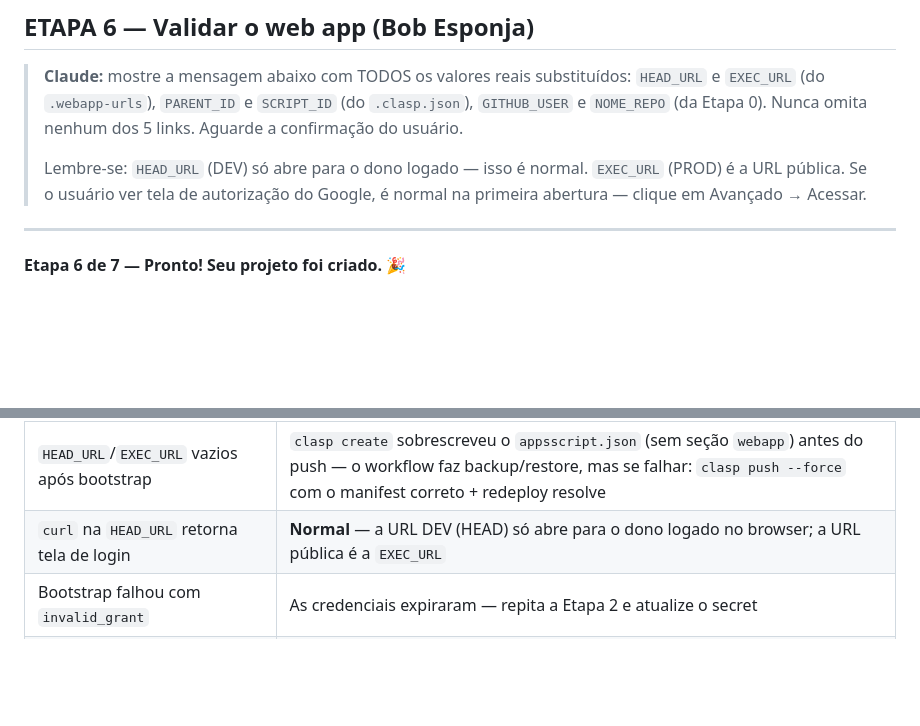
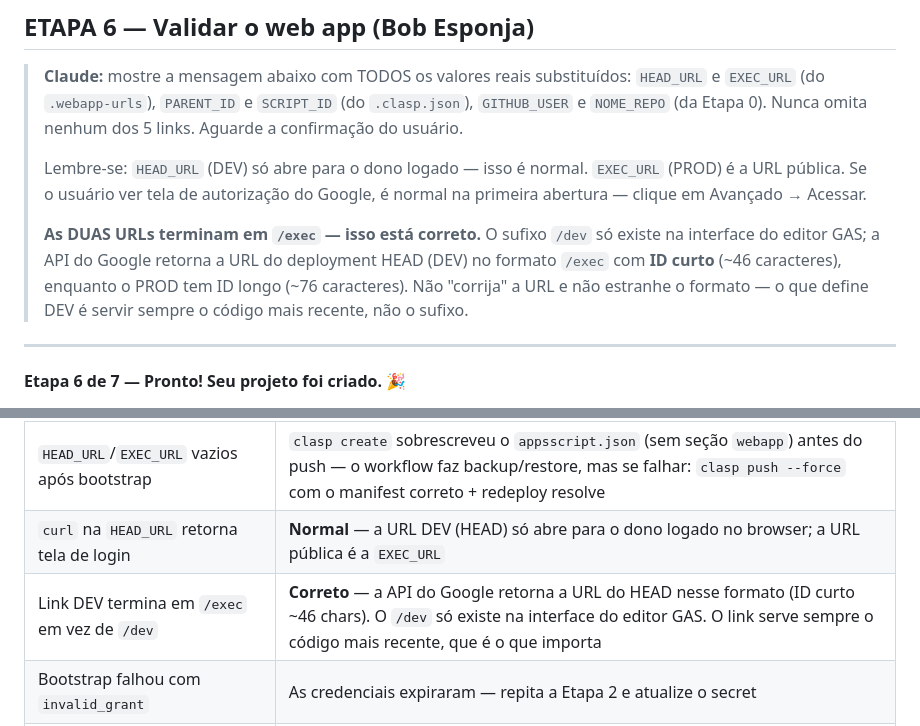
Before and after one commit to brunotrolo/ControleDeOpcoes, a Markdown page: docs/BOOTSTRAP_NOVO_PROJETO_GAS.md, 2 parts joined by grey strips. Drawn GitHub-style; blank space fills up the shorter version.

Commit message:
docs: esclarece que a URL DEV (HEAD) termina em /exec com ID curto — formato correto da API

```diff
--- a/docs/BOOTSTRAP_NOVO_PROJETO_GAS.md
+++ b/docs/BOOTSTRAP_NOVO_PROJETO_GAS.md
@@ -973,6 +973,13 @@ Agora vem a parte automática — vou criar sua planilha Google, o projeto Apps
 > Lembre-se: `HEAD_URL` (DEV) só abre para o dono logado — isso é normal.
 > `EXEC_URL` (PROD) é a URL pública. Se o usuário ver tela de autorização
 > do Google, é normal na primeira abertura — clique em Avançado → Acessar.
+>
+> **As DUAS URLs terminam em `/exec` — isso está correto.** O sufixo `/dev`
+> só existe na interface do editor GAS; a API do Google retorna a URL do
+> deployment HEAD (DEV) no formato `/exec` com **ID curto** (~46 caracteres),
+> enquanto o PROD tem ID longo (~76 caracteres). Não "corrija" a URL e não
+> estranhe o formato — o que define DEV é servir sempre o código mais
+> recente, não o sufixo.
 
 ---
 
@@ -1099,6 +1106,7 @@ Você trabalha aqui comigo no Claude Code. Toda vez que eu fizer uma mudança e
 | Etapa 6: página em branco ou erro 404 | O bootstrap pode ter falhado ao capturar o HEAD ID — verifique o step summary do workflow no GitHub Actions |
 | `HEAD_URL`/`EXEC_URL` vazios após bootstrap | `clasp create` sobrescreveu o `appsscript.json` (sem seção `webapp`) antes do push — o workflow faz backup/restore, mas se falhar: `clasp push --force` com o manifest correto + redeploy resolve |
 | `curl` na `HEAD_URL` retorna tela de login | **Normal** — a URL DEV (HEAD) só abre para o dono logado no browser; a URL pública é a `EXEC_URL` |
+| Link DEV termina em `/exec` em vez de `/dev` | **Correto** — a API do Google retorna a URL do HEAD nesse formato (ID curto ~46 chars). O `/dev` só existe na interface do editor GAS. O link serve sempre o código mais recente, que é o que importa |
 | Bootstrap falhou com `invalid_grant` | As credenciais expiraram — repita a Etapa 2 e atualize o secret |
 | Bootstrap falhou com `Apps Script API disabled` | Repita a Etapa 1 — o toggle precisa estar ativo |
 | Deploy pulado após bootstrap | Normal na primeira vez — o segundo commit (do scriptId) dispara o deploy real |
```
